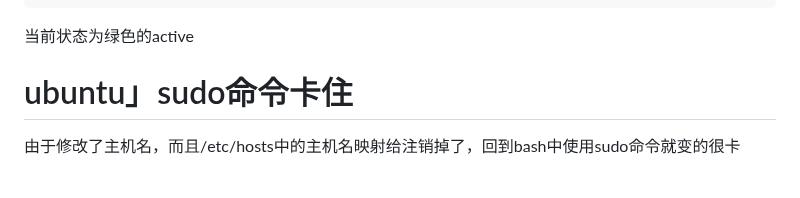
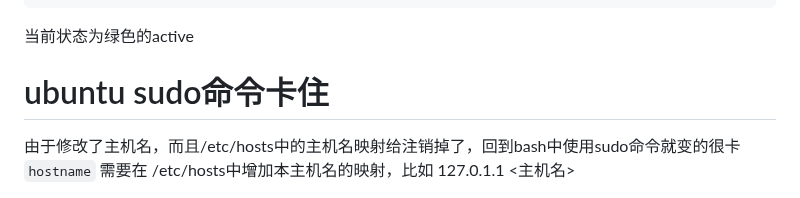
Before and after one commit to whw23/learn, a Markdown page: ocserv/readme.md, the part around the change. GitHub-like rendering.

````diff
--- a/ocserv/readme.md
+++ b/ocserv/readme.md
@@ -206,8 +206,8 @@ sudo systemctl status rc-local
 
 
 
-# ubuntu」sudo命令卡住
+# ubuntu sudo命令卡住
 
 由于修改了主机名，而且/etc/hosts中的主机名映射给注销掉了，回到bash中使用sudo命令就变的很卡
-
+```hostname```
 需要在 /etc/hosts中增加本主机名的映射，比如 127.0.1.1 <主机名>
````
